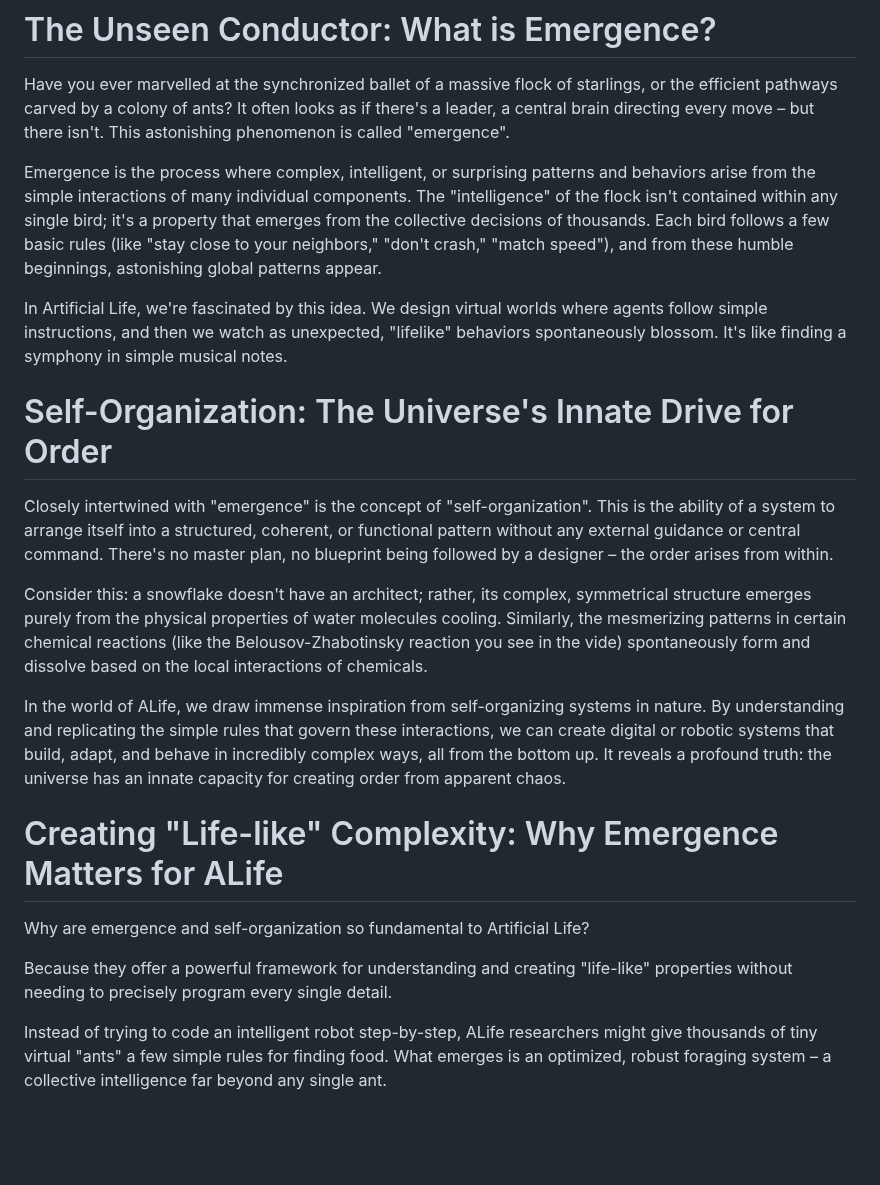
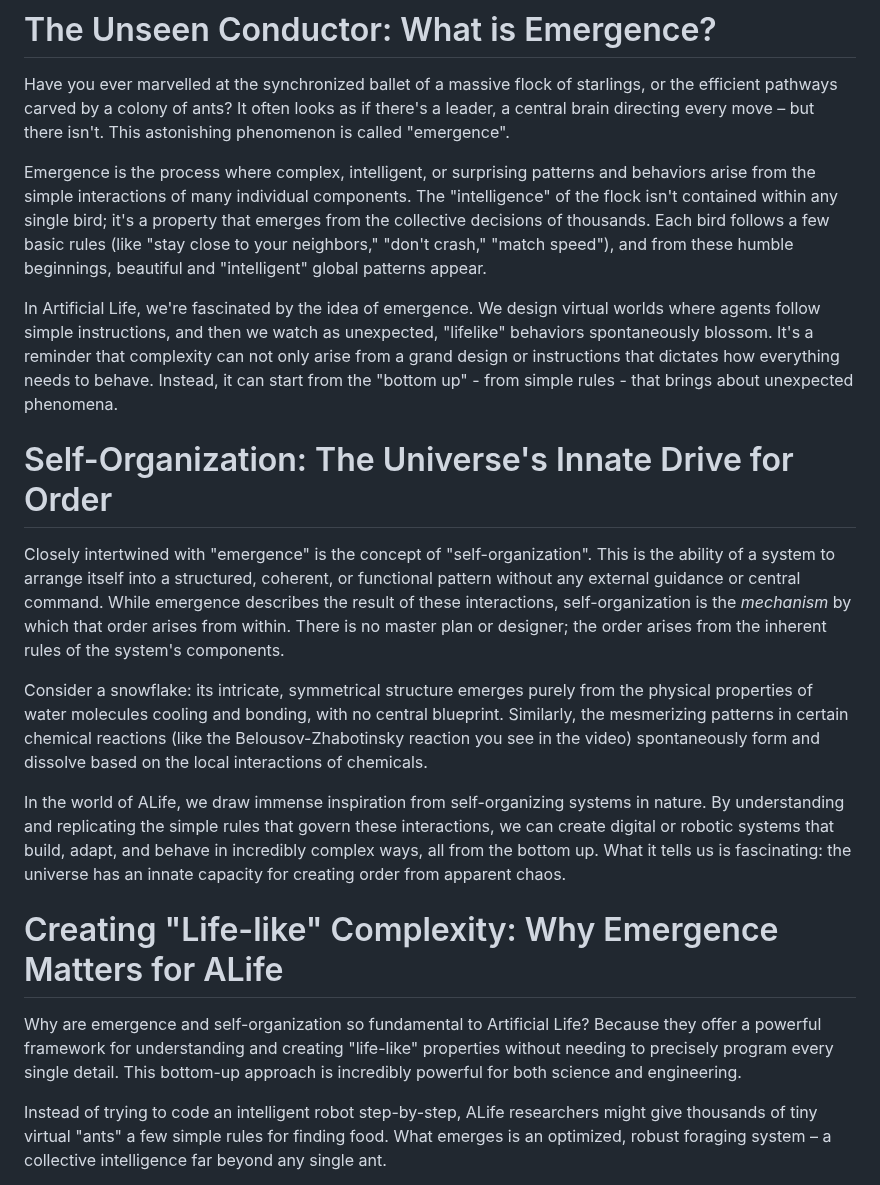
Before and after one commit to imytk/ALIFE_Public_Expo, a Markdown page: Zone 4 - Fundamentals 1 - Emergence & Self-Organisation/placards/zone_4_placard.md, the part around the change. GitHub-like rendering; blank space fills up the shorter version.

Commit message:
Update zone_4_placard.md
going to call this v0.9

```diff
--- a/Zone 4 - Fundamentals 1 - Emergence & Self-Organisation/placards/zone_4_placard.md
+++ b/Zone 4 - Fundamentals 1 - Emergence & Self-Organisation/placards/zone_4_placard.md
@@ -2,23 +2,21 @@
 
 Have you ever marvelled at the synchronized ballet of a massive flock of starlings, or the efficient pathways carved by a colony of ants? It often looks as if there's a leader, a central brain directing every move – but there isn't. This astonishing phenomenon is called "emergence".
 
-Emergence is the process where complex, intelligent, or surprising patterns and behaviors arise from the simple interactions of many individual components. The "intelligence" of the flock isn't contained within any single bird; it's a property that emerges from the collective decisions of thousands. Each bird follows a few basic rules (like "stay close to your neighbors," "don't crash," "match speed"), and from these humble beginnings, astonishing global patterns appear.
+Emergence is the process where complex, intelligent, or surprising patterns and behaviors arise from the simple interactions of many individual components. The "intelligence" of the flock isn't contained within any single bird; it's a property that emerges from the collective decisions of thousands. Each bird follows a few basic rules (like "stay close to your neighbors," "don't crash," "match speed"), and from these humble beginnings, beautiful and "intelligent" global patterns appear.
 
-In Artificial Life, we're fascinated by this idea. We design virtual worlds where agents follow simple instructions, and then we watch as unexpected, "lifelike" behaviors spontaneously blossom. It's like finding a symphony in simple musical notes.
+In Artificial Life, we're fascinated by the idea of emergence. We design virtual worlds where agents follow simple instructions, and then we watch as unexpected, "lifelike" behaviors spontaneously blossom.  It's a reminder that complexity can not only arise from a grand design or instructions that dictates how everything needs to behave. Instead, it can start from the "bottom up" - from simple rules - that brings about unexpected phenomena.
 
 # Self-Organization: The Universe's Innate Drive for Order
 
-Closely intertwined with "emergence" is the concept of "self-organization". This is the ability of a system to arrange itself into a structured, coherent, or functional pattern without any external guidance or central command. There's no master plan, no blueprint being followed by a designer – the order arises from within.
+Closely intertwined with "emergence" is the concept of "self-organization". This is the ability of a system to arrange itself into a structured, coherent, or functional pattern without any external guidance or central command. While emergence describes the result of these interactions, self-organization is the _mechanism_ by which that order arises from within. There is no master plan or designer; the order arises from the inherent rules of the system's components.
 
-Consider this: a snowflake doesn't have an architect; rather, its complex, symmetrical structure emerges purely from the physical properties of water molecules cooling. Similarly, the mesmerizing patterns in certain chemical reactions (like the Belousov-Zhabotinsky reaction you see in the vide) spontaneously form and dissolve based on the local interactions of chemicals.
+Consider a snowflake: its intricate, symmetrical structure emerges purely from the physical properties of water molecules cooling and bonding, with no central blueprint. Similarly, the mesmerizing patterns in certain chemical reactions (like the Belousov-Zhabotinsky reaction you see in the video) spontaneously form and dissolve based on the local interactions of chemicals.
 
-In the world of ALife, we draw immense inspiration from self-organizing systems in nature. By understanding and replicating the simple rules that govern these interactions, we can create digital or robotic systems that build, adapt, and behave in incredibly complex ways, all from the bottom up. It reveals a profound truth: the universe has an innate capacity for creating order from apparent chaos.
+In the world of ALife, we draw immense inspiration from self-organizing systems in nature. By understanding and replicating the simple rules that govern these interactions, we can create digital or robotic systems that build, adapt, and behave in incredibly complex ways, all from the bottom up. What it tells us is fascinating: the universe has an innate capacity for creating order from apparent chaos.
 
 # Creating "Life-like" Complexity: Why Emergence Matters for ALife
 
-Why are emergence and self-organization so fundamental to Artificial Life?
-
-Because they offer a powerful framework for understanding and creating "life-like" properties without needing to precisely program every single detail.
+Why are emergence and self-organization so fundamental to Artificial Life? Because they offer a powerful framework for understanding and creating "life-like" properties without needing to precisely program every single detail. This bottom-up approach is incredibly powerful for both science and engineering.
 
 Instead of trying to code an intelligent robot step-by-step, ALife researchers might give thousands of tiny virtual "ants" a few simple rules for finding food. What emerges is an optimized, robust foraging system – a collective intelligence far beyond any single ant.
 
```
